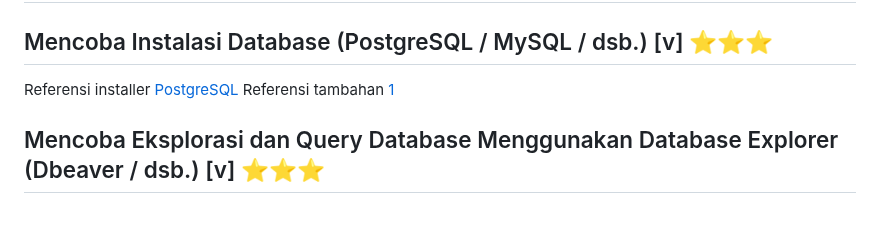
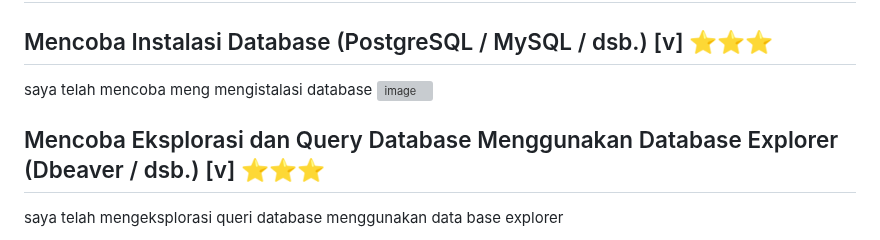
Before and after one commit to Irs622/informatika, a Markdown page: README.md, the part around one of its changes. Drawn GitHub-style; blank space fills up the shorter version; grey boxes are pictures that could not be loaded.

```diff
--- a/README.md
+++ b/README.md
@@ -178,9 +178,9 @@ link provil https://www.hackerrank.com/profile/ichalprov
 ## Mendemonstrasikan Pembuatan Aplikasi / Game Pada Platform : Mobile / Desktop / Web Browser ⭐⭐⭐⭐⭐
 
 ## Mencoba Instalasi Database (PostgreSQL / MySQL / dsb.) [v] ⭐⭐⭐
-
-Referensi installer [PostgreSQL](https://www.postgresql.org/download/windows/)
-Referensi tambahan [1](https://db-engines.com/en/ranking)
+saya telah mencoba meng mengistalasi database
+![image](https://github.com/Irs622/informatika/assets/144502106/6a9d4cd7-a391-4fdd-8e32-9bdc9d487ed3)
 
 ## Mencoba Eksplorasi dan Query Database Menggunakan Database Explorer (Dbeaver / dsb.) [v] ⭐⭐⭐
+saya telah mengeksplorasi queri database menggunakan data base explorer
 
```
Also changed, not shown: other parts of README.md (+2 -2 lines).
